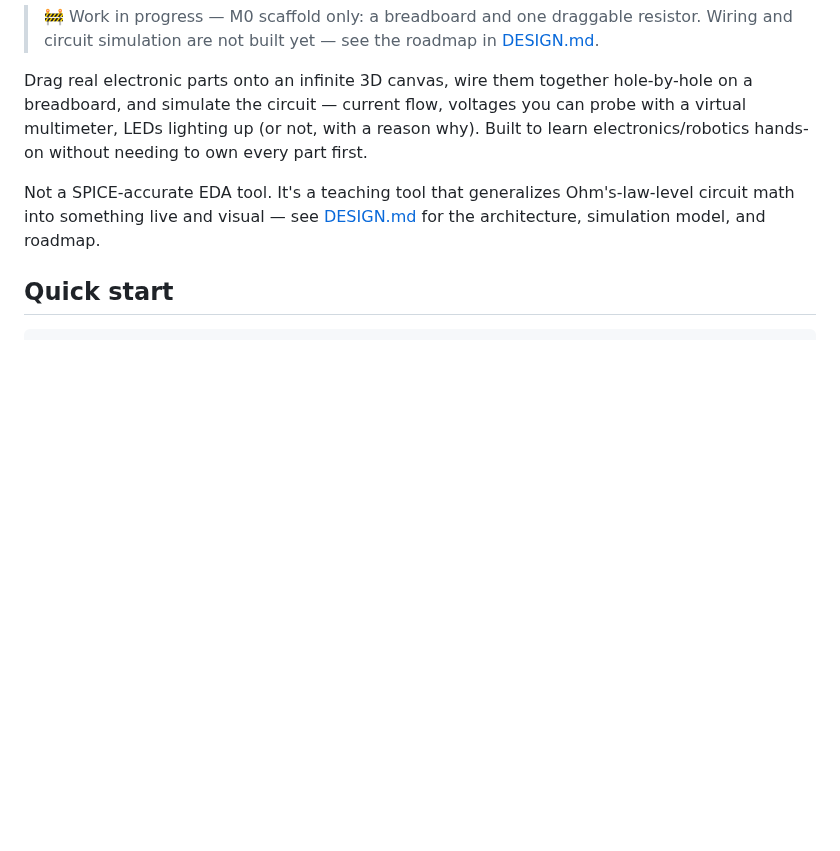
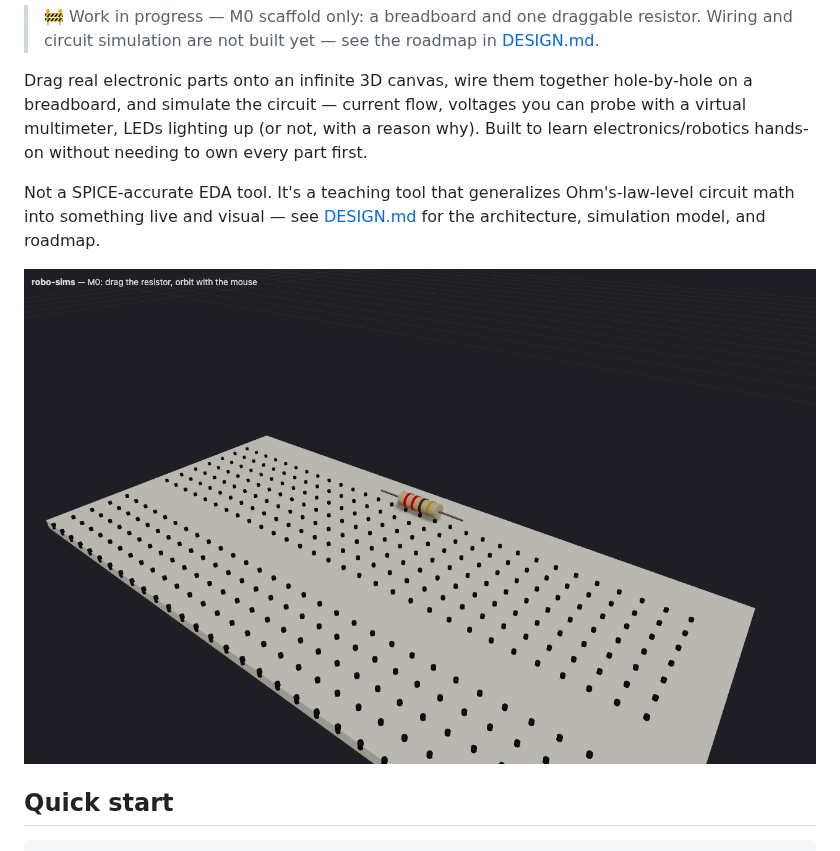
Before and after one commit to solomonxie/robo-sims, a Markdown page: README.md, the part around the change. GitHub-like rendering; pictures changed too: docs/screenshot.png (added); blank space fills up the shorter version.

Commit message:
Add app screenshot to README
Co-Authored-By: Claude Sonnet 5 <noreply@anthropic.com>
Claude-Session: https://claude.ai/code/session_019pMwwp63rPMPD1BYzV89nf

````diff
--- a/README.md
+++ b/README.md
@@ -14,6 +14,8 @@ Not a SPICE-accurate EDA tool. It's a teaching tool that generalizes
 Ohm's-law-level circuit math into something live and visual — see
 [DESIGN.md](DESIGN.md) for the architecture, simulation model, and roadmap.
 
+![Breadboard with a draggable resistor](docs/screenshot.png)
+
 ## Quick start
 
 ```sh
````
